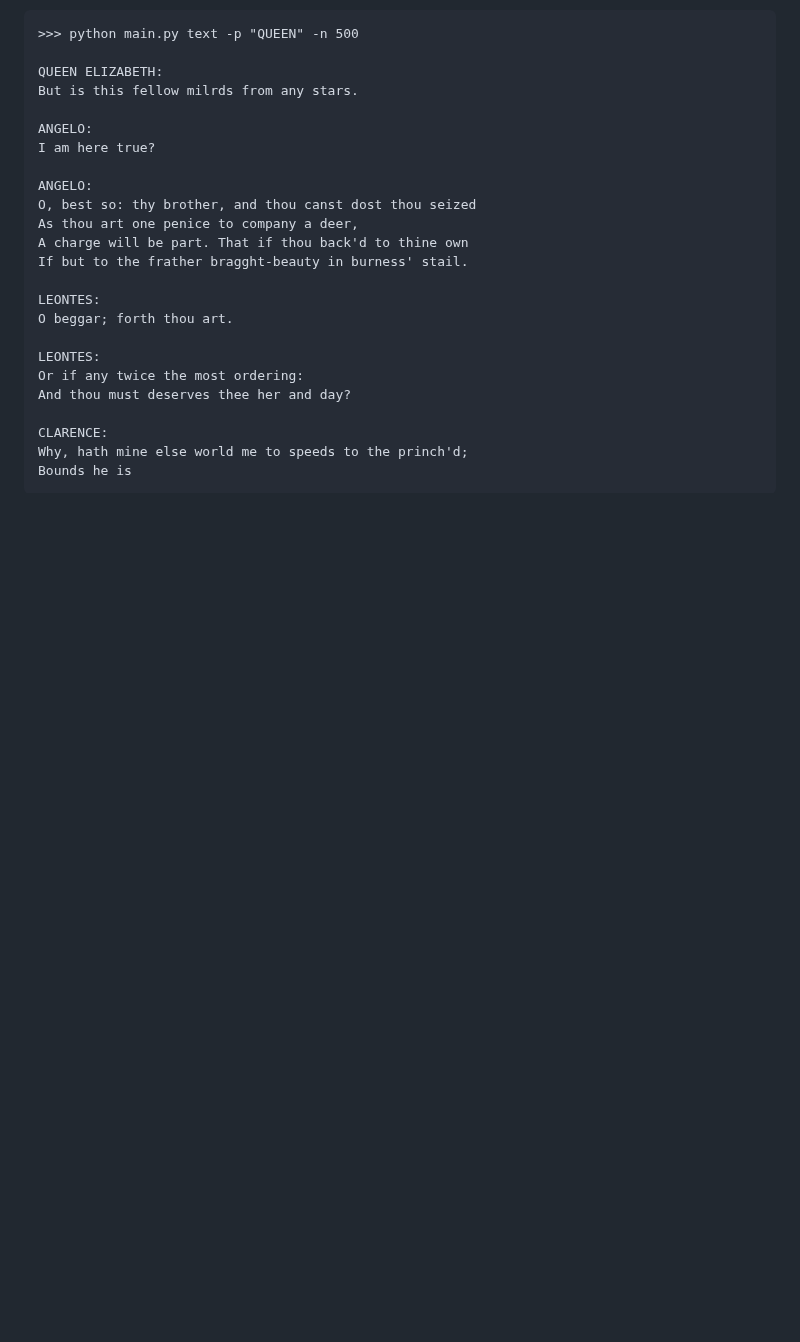
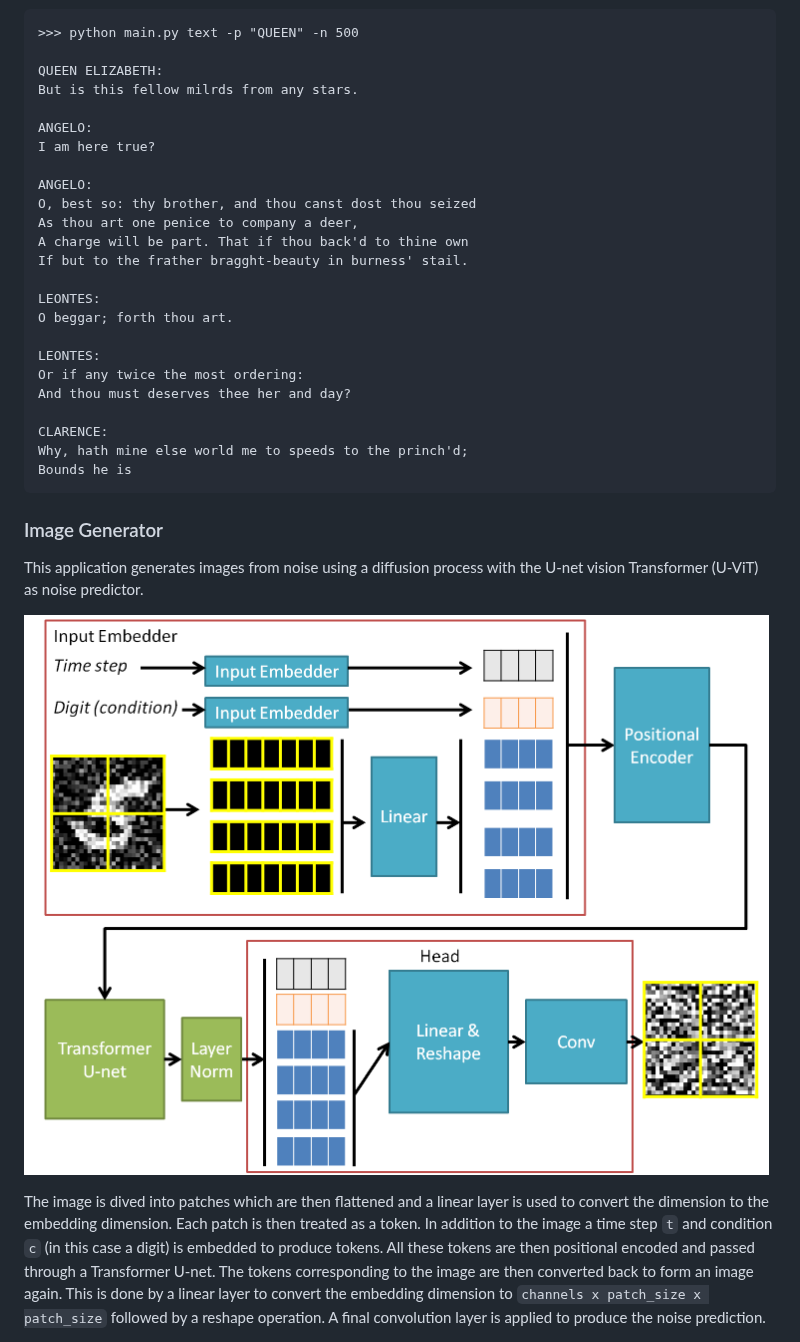
Before and after one commit to fredrik-rose/TextBrush, a Markdown page: README.md, the part around one of its changes. Rendered like a GitHub page; pictures changed too: Images/image_generator.png (added); blank space fills up the shorter version.

````diff
--- a/README.md
+++ b/README.md
@@ -258,3 +277,17 @@ Why, hath mine else world me to speeds to the princh'd;
 Bounds he is
 ```
 
+### Image Generator
+
+This application generates images from noise using a diffusion process with the U-net vision Transformer (U-ViT) as
+noise predictor.
+
+![ImageGenerator](Images/image_generator.png)
+
+The image is dived into patches which are then flattened and a linear layer is used to convert the dimension to the
+embedding dimension. Each patch is then treated as a token. In addition to the image a time step `t` and condition `c`
+(in this case a digit) is embedded to produce tokens. All these tokens are then positional encoded and passed through
+a Transformer U-net. The tokens corresponding to the image are then converted back to form an image again. This is
+done by a linear layer to convert the embedding dimension to `channels x patch_size x patch_size` followed by a reshape
+operation. A final convolution layer is applied to produce the noise prediction.
+
````
Also changed, not shown: other parts of README.md (+25 -1 lines), Images/unet.png (added), 2 other files.
